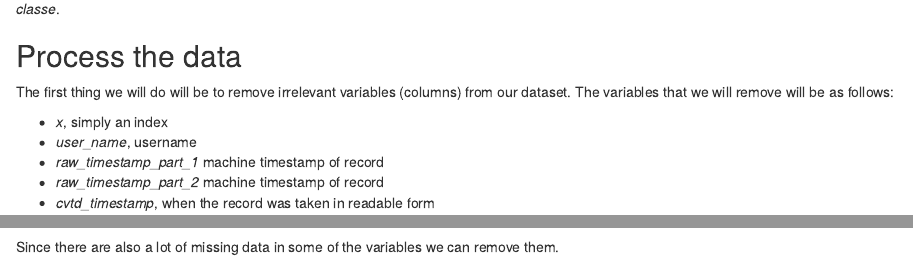
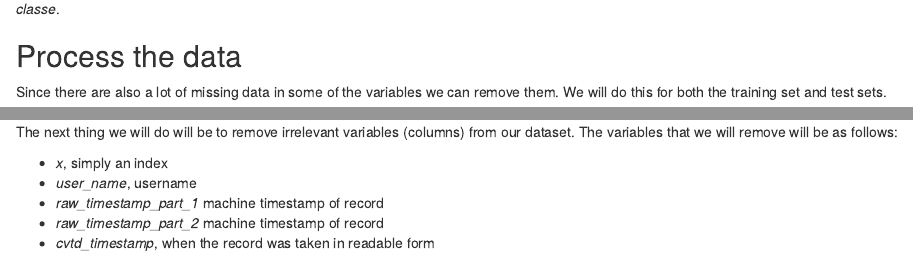
Before and after one commit to speedy3d/Coursera-PracticalMachineLearning, an R Markdown document (FinalProject.Rmd): the page in a window 1100 px wide, from 1400 px down, and a second part further down, joined at a grey line. Rendered offline with R 4.5, knitr and Pandoc, with nearby package versions; some code elsewhere in the file could not run offline.

Commit message:
more updates

````diff
--- a/FinalProject.Rmd
+++ b/FinalProject.Rmd
@@ -42,4 +42,6 @@ After doing a cursory view of the data we can see that there are a total of 1962
 
 ## Process the data
 
-The first thing we will do will be to remove irrelevant variables (columns) from our dataset. The variables that we will remove will be as follows:
+Since there are also a lot of missing data in some of the variables we can remove them. We will do this for both the training set and test sets.
+
+```{r}
@@ -46,3 +55,4 @@ The first thing we will do will be to remove irrelevant variables (columns) from
+The next thing we will do will be to remove irrelevant variables (columns) from our dataset. The variables that we will remove will be as follows:
 
 * *x*, simply an index
 * *user_name*, username
@@ -57,6 +67,3 @@ clean_training_data <- data_training[,-grep("^X|^user_name|^raw_timestamp_part_1
 #do the same for the original test set
 data_testing <- data_testing[,-grep("^X|^user_name|^raw_timestamp_part_1
                                             |^raw_timestamp_part_2|^cvtd_timestamp", names(data_training))]
-```
-
-Since there are also a lot of missing data in some of the variables we can remove them.
````
Also changed, not shown: FinalProject.Rmd (15 more changed lines).
